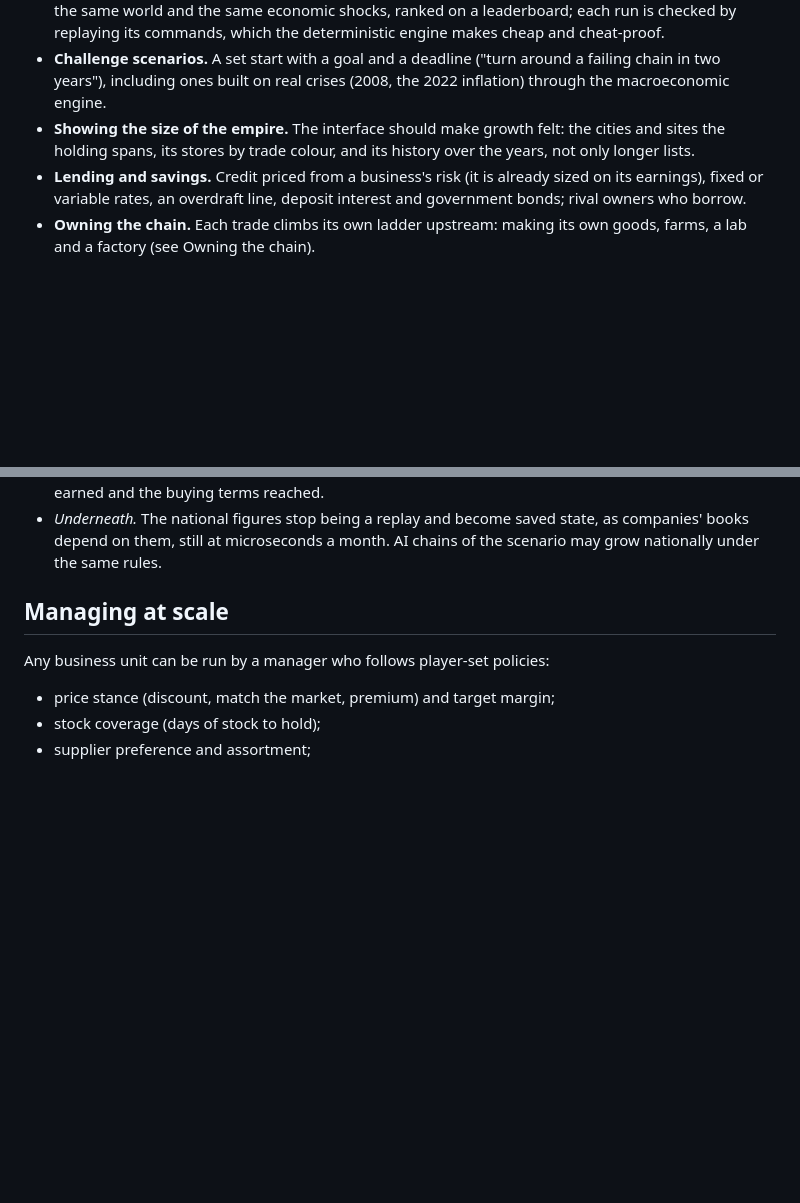
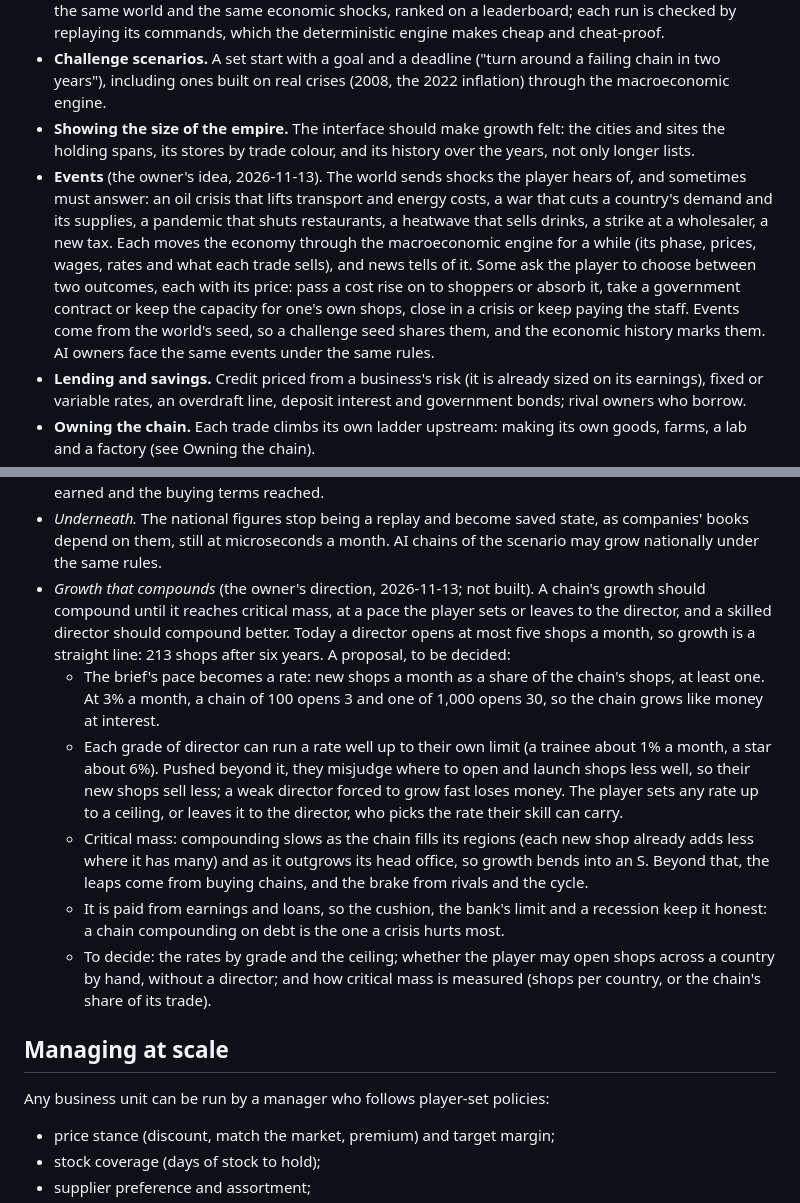
Before and after one commit to bebedou/market-game, a Markdown page: Game Design.md, 2 parts joined by grey strips. Drawn GitHub-style; blank space fills up the shorter version.

Commit message:
Add compounding growth and events to the design notes
The owner's direction for growth across a country: it should
compound until critical mass, at a pace the player sets or leaves to the
director, a skilled director compounding better; written as a proposal
to decide. And events on the roadmap: shocks such as an oil crisis or a
war, told in the news, some asking the player to choose between two
outcomes.

Co-Authored-By: Claude Opus 5.5 <noreply@anthropic.com>

```diff
--- a/Game Design.md
+++ b/Game Design.md
@@ -124,6 +124,7 @@ Next, in this order: owning the chain, the new trades, then the stock market. Ho
 - **Seeds.** Every world comes from a seed, so it can be shared. A weekly challenge seed puts everyone in the same world and the same economic shocks, ranked on a leaderboard; each run is checked by replaying its commands, which the deterministic engine makes cheap and cheat-proof.
 - **Challenge scenarios.** A set start with a goal and a deadline ("turn around a failing chain in two years"), including ones built on real crises (2008, the 2022 inflation) through the macroeconomic engine.
 - **Showing the size of the empire.** The interface should make growth felt: the cities and sites the holding spans, its stores by trade colour, and its history over the years, not only longer lists.
+- **Events** (the owner's idea, 2026-11-13). The world sends shocks the player hears of, and sometimes must answer: an oil crisis that lifts transport and energy costs, a war that cuts a country's demand and its supplies, a pandemic that shuts restaurants, a heatwave that sells drinks, a strike at a wholesaler, a new tax. Each moves the economy through the macroeconomic engine for a while (its phase, prices, wages, rates and what each trade sells), and news tells of it. Some ask the player to choose between two outcomes, each with its price: pass a cost rise on to shoppers or absorb it, take a government contract or keep the capacity for one's own shops, close in a crisis or keep paying the staff. Events come from the world's seed, so a challenge seed shares them, and the economic history marks them. AI owners face the same events under the same rules.
 - **Lending and savings.** Credit priced from a business's risk (it is already sized on its earnings), fixed or variable rates, an overdraft line, deposit interest and government bonds; rival owners who borrow.
 - **Owning the chain.** Each trade climbs its own ladder upstream: making its own goods, farms, a lab and a factory (see Owning the chain).
 - **Selling to businesses.** Businesses that sell to retailers or to other industries, by formula from each country's input-output table, and starts as a factory or a service business (see Selling to businesses).
@@ -193,6 +194,12 @@ Designed on 2026-11-12. All three phases are built: the regions, a national chai
 - *What can go wrong.* A recession hits hardest a chain grown on loans in one country; rivals open where the player does; a weak director overbuilds where it's crowded.
 - *What the player sees.* A country page with a tile map: each region a ruled square laid out roughly where it is, shaded by the player's share of the trade picked and showing their shops; then where a new shop would earn most, and the region's figures on tapping it (households, market, share, rivals, what a new shop earns). The director's brief shows the year's openings, closings, fitting out, what those shops earned and the buying terms reached.
 - *Underneath.* The national figures stop being a replay and become saved state, as companies' books depend on them, still at microseconds a month. AI chains of the scenario may grow nationally under the same rules.
+- *Growth that compounds* (the owner's direction, 2026-11-13; not built). A chain's growth should compound until it reaches critical mass, at a pace the player sets or leaves to the director, and a skilled director should compound better. Today a director opens at most five shops a month, so growth is a straight line: 213 shops after six years. A proposal, to be decided:
+  - The brief's pace becomes a rate: new shops a month as a share of the chain's shops, at least one. At 3% a month, a chain of 100 opens 3 and one of 1,000 opens 30, so the chain grows like money at interest.
+  - Each grade of director can run a rate well up to their own limit (a trainee about 1% a month, a star about 6%). Pushed beyond it, they misjudge where to open and launch shops less well, so their new shops sell less; a weak director forced to grow fast loses money. The player sets any rate up to a ceiling, or leaves it to the director, who picks the rate their skill can carry.
+  - Critical mass: compounding slows as the chain fills its regions (each new shop already adds less where it has many) and as it outgrows its head office, so growth bends into an S. Beyond that, the leaps come from buying chains, and the brake from rivals and the cycle.
+  - It is paid from earnings and loans, so the cushion, the bank's limit and a recession keep it honest: a chain compounding on debt is the one a crisis hurts most.
+  - To decide: the rates by grade and the ceiling; whether the player may open shops across a country by hand, without a director; and how critical mass is measured (shops per country, or the chain's share of its trade).
 
 ## Managing at scale
 
```
